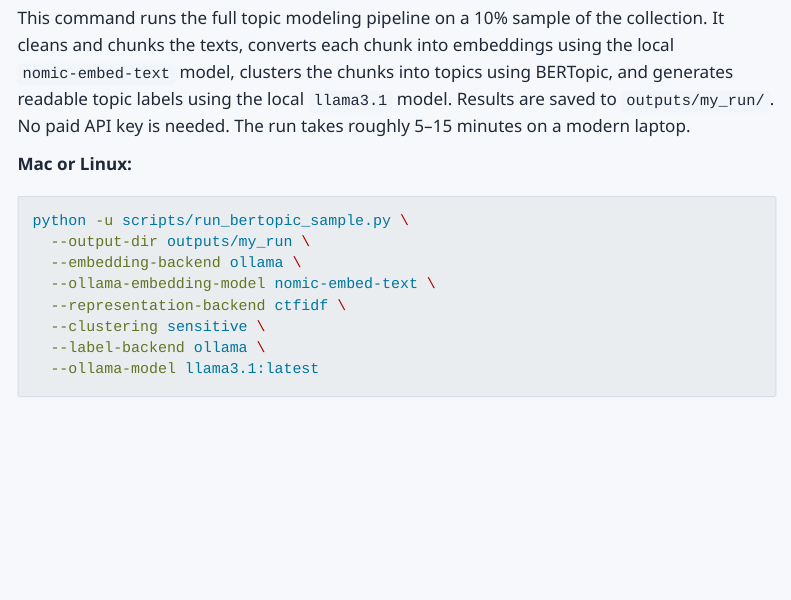
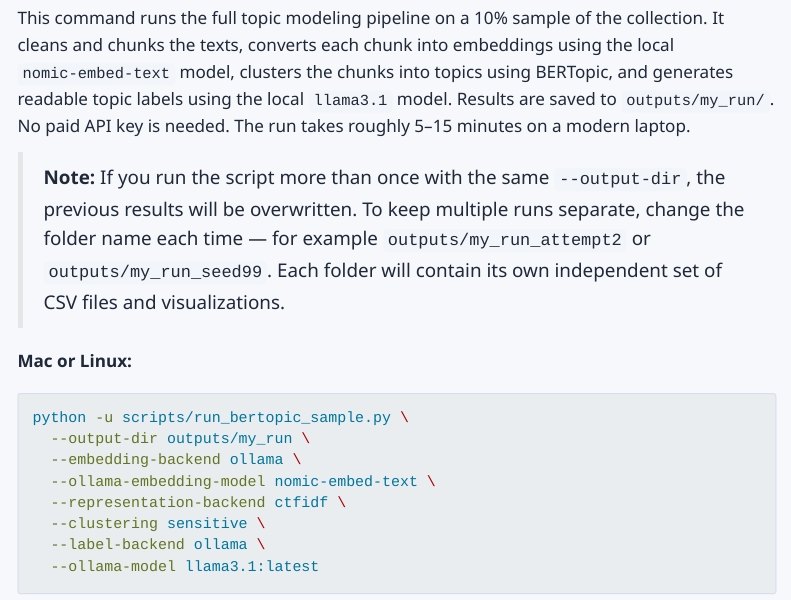
Before and after one commit to jinghanlib/topic-modeling-slave-narratives, a Quarto document (instructions/02_hands_on_exercise.qmd): the page in a window 1100 px wide, from 5220 px down. Rendered offline with R 4.5, knitr and Pandoc in place of Quarto, with nearby package versions; menus at the side of the page are left out.

Commit message:
Warn students that re-running overwrites results; advise different output folder names

```diff
--- a/instructions/02_hands_on_exercise.qmd
+++ b/instructions/02_hands_on_exercise.qmd
@@ -220,6 +220,8 @@ This may take several minutes.
 ## Run the 10% Topic Model
 
 This command runs the full topic modeling pipeline on a 10% sample of the collection. It cleans and chunks the texts, converts each chunk into embeddings using the local `nomic-embed-text` model, clusters the chunks into topics using BERTopic, and generates readable topic labels using the local `llama3.1` model. Results are saved to `outputs/my_run/`. No paid API key is needed. The run takes roughly 5–15 minutes on a modern laptop.
+
+> **Note:** If you run the script more than once with the same `--output-dir`, the previous results will be overwritten. To keep multiple runs separate, change the folder name each time — for example `outputs/my_run_attempt2` or `outputs/my_run_seed99`. Each folder will contain its own independent set of CSV files and visualizations.
 
 **Mac or Linux:**
 
```
Also changed, not shown: docs/search.json, 2 other files.
